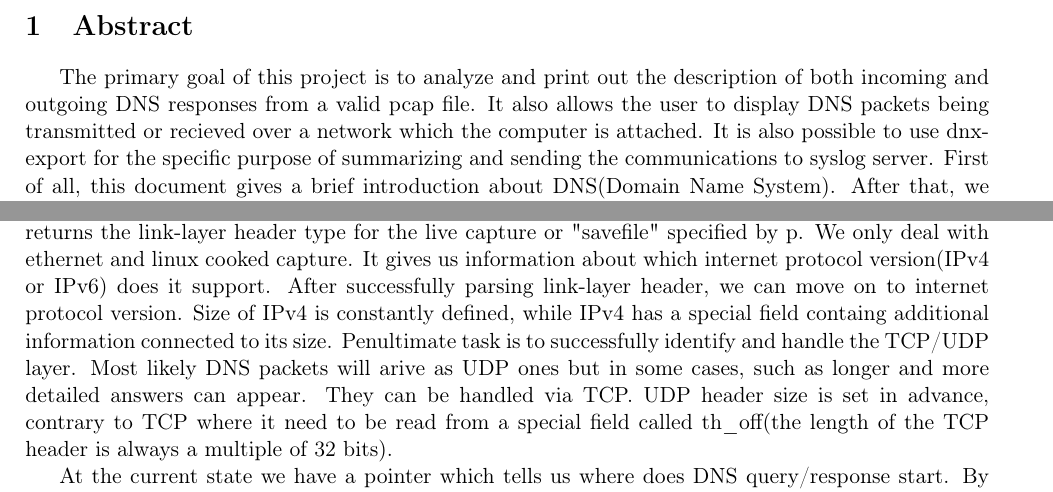
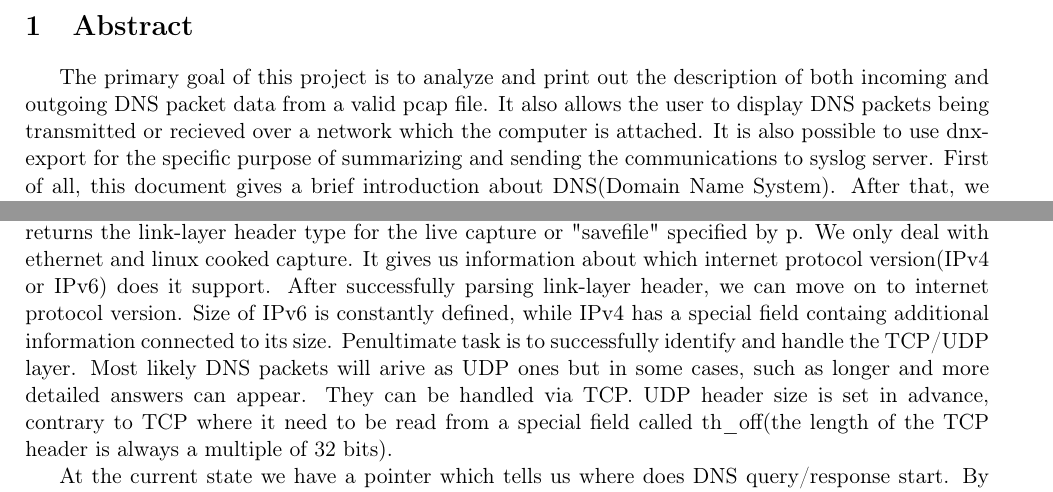
Before and after one commit to Cropi/ISA-project, a LaTeX document (doc/doc.tex): two parts of pages 3 and 6 of 10, joined at a grey line, cut so that both start at the same text. Compiled offline with pdfLaTeX.

Commit message:
Doc. minor fix

```diff
--- a/doc/doc.tex
+++ b/doc/doc.tex
@@ -87,7 +87,7 @@
 
 \section{Abstract}
 
-The primary goal of this project is to analyze and print out the description of both incoming and outgoing DNS responses from a valid pcap file. It also allows the user to display DNS packets being transmitted or recieved over a network which the computer is attached. It is also possible to use dnx-export for the specific purpose of summarizing and sending the communications to syslog server. First of all, this document gives a brief introduction about DNS(Domain Name System). After that, we will cover what packet sniffing is as well as how to analyze the data packets that have been captured and analyzed on a network. Then it follows a detailed description about the implementation part describing data parsing on different layers. This will solidify a basic understanding of packet sniffing. The most troublesome parts and difficult steps which made the programming part more complicated will be disscussed in this documentation. Finally, we will encompass the conclusions and the discussion of the results from the project. The authors point of view towards the task is included as well.
+The primary goal of this project is to analyze and print out the description of both incoming and outgoing DNS packet data from a valid pcap file. It also allows the user to display DNS packets being transmitted or recieved over a network which the computer is attached. It is also possible to use dnx-export for the specific purpose of summarizing and sending the communications to syslog server. First of all, this document gives a brief introduction about DNS(Domain Name System). After that, we will cover what packet sniffing is as well as how to analyze the data packets that have been captured and analyzed on a network. Then it follows a detailed description about the implementation part describing data parsing on different layers. This will solidify a basic understanding of packet sniffing. The most troublesome parts and difficult steps which made the programming part more complicated will be disscussed in this documentation. Finally, we will encompass the conclusions and the discussion of the results from the project. The authors point of view towards the task is included as well.
 
 \section{Introduction}
 
@@ -172,7 +172,7 @@ At this point, program will continue in one of the following ways. A valid file
 
 We begin by identifying which interface we want to sniff on. We can either define an interface as a string or we can sniff on all interfaces by means of 'ANY'. Next, pcap needs to be initialized. We differentiate between devices using file handles, just like an ordinary ones for file handling. The above listed steps only refered to live sniffing. Then, we must create a rule set not to parse unneccssary packets. This can be achieved by setting port to 53. Compiling and aplying is also required. The rule set is kept in a string, and is converted into a format that pcap can read (hence compiling it). Finally, we tell pcap to enter it's primary execution loop. In this state, pcap waits until it has received however many packets we want it to. Every time it gets a new packet in, it calls another function that we have already defined.
 
-From now on, things will constantly get more and more complicated. First of all, pcap\_datalink(p) returns the link-layer header type for the live capture or "savefile" specified by p. We only deal with ethernet and linux cooked capture. It gives us information about which internet protocol version(IPv4 or IPv6) does it support. After successfully parsing link-layer header, we can move on to internet protocol version. Size of IPv4 is constantly defined, while IPv4 has a special field containg additional information connected to its size. Penultimate task is to successfully identify and handle the TCP/UDP layer. Most likely DNS packets will arive as UDP ones but in some cases, such as longer and more detailed answers can appear. They can be handled via TCP. UDP header size is set in advance, contrary to TCP where it need to be read from a special field called th\_off(the length of the TCP header is always a multiple of 32 bits).
+From now on, things will constantly get more and more complicated. First of all, pcap\_datalink(p) returns the link-layer header type for the live capture or "savefile" specified by p. We only deal with ethernet and linux cooked capture. It gives us information about which internet protocol version(IPv4 or IPv6) does it support. After successfully parsing link-layer header, we can move on to internet protocol version. Size of IPv6 is constantly defined, while IPv4 has a special field containg additional information connected to its size. Penultimate task is to successfully identify and handle the TCP/UDP layer. Most likely DNS packets will arive as UDP ones but in some cases, such as longer and more detailed answers can appear. They can be handled via TCP. UDP header size is set in advance, contrary to TCP where it need to be read from a special field called th\_off(the length of the TCP header is always a multiple of 32 bits).
 
 At the current state we have a pointer which tells us where does DNS query/response start. By the help of transaction ID we can identify which query is connected to which response. This property is properly used while tracking down TCP packets. DNS packets using TCP protocol contain an additional 2 byte length field. There are some obstacles between us and DNS answers rigth now, to get right there we have to skip Transaction ID, Flags, Questions, Answers, Authority RRs and Additional RRs; as I mentioned earlier their size is constantly defined. Only fields that remain are queries, for this purpose I have defined a so-called jumpToDnsAnswers() function, which skips the whole unnecessary content. More detailed description by using pseudocode is also availabe in section \ref{ALGORITHMS}.
 
```
Also changed, not shown: doc/doc.pdf, doc/doc.tex (4 more changed lines).
